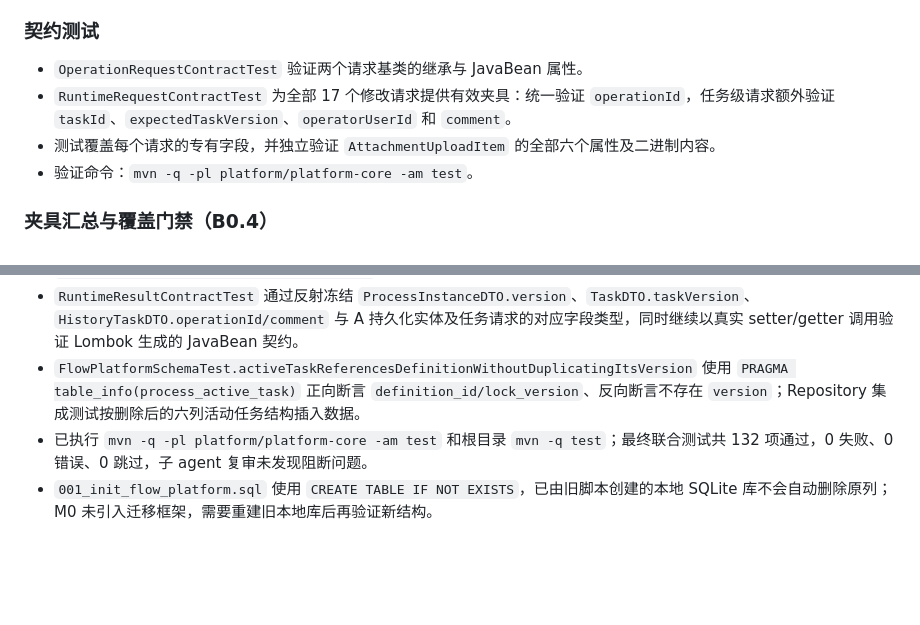
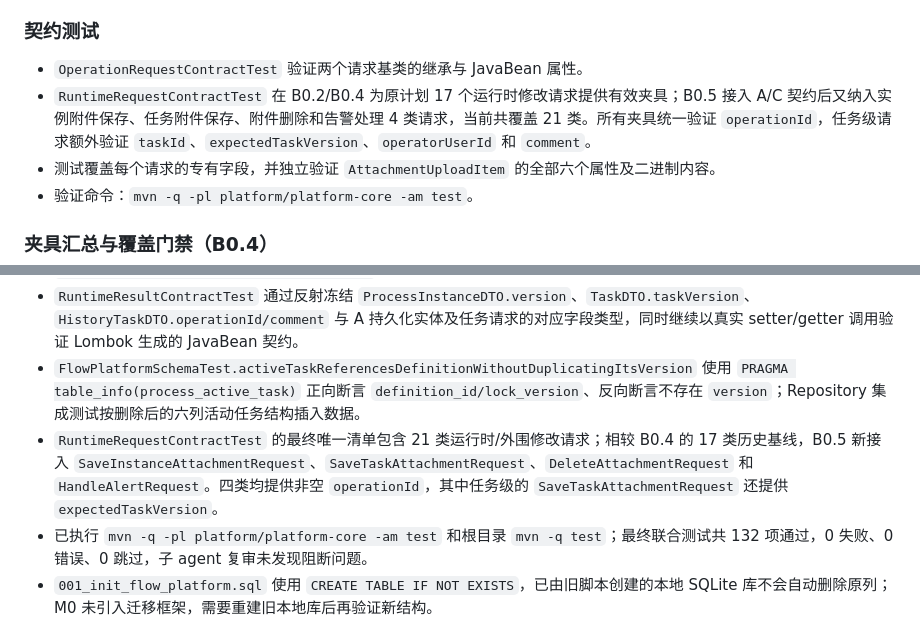
Before and after one commit to ZQ7777777/flow-mind, a Markdown page: doc/实习生B/技术实现说明.md, 2 parts joined by grey strips. Rendered like a GitHub page; blank space fills up the shorter version.

Commit message:
docs(m0): finalize B0.5 contract audit

```diff
--- a/doc/实习生B/技术实现说明.md
+++ b/doc/实习生B/技术实现说明.md
@@ -49,7 +49,7 @@ OperationRequest
 ### 契约测试
 
 - `OperationRequestContractTest` 验证两个请求基类的继承与 JavaBean 属性。
-- `RuntimeRequestContractTest` 为全部 17 个修改请求提供有效夹具：统一验证 `operationId`，任务级请求额外验证 `taskId`、`expectedTaskVersion`、`operatorUserId` 和 `comment`。
+- `RuntimeRequestContractTest` 在 B0.2/B0.4 为原计划 17 个运行时修改请求提供有效夹具；B0.5 接入 A/C 契约后又纳入实例附件保存、任务附件保存、附件删除和告警处理 4 类请求，当前共覆盖 21 类。所有夹具统一验证 `operationId`，任务级请求额外验证 `taskId`、`expectedTaskVersion`、`operatorUserId` 和 `comment`。
 - 测试覆盖每个请求的专有字段，并独立验证 `AttachmentUploadItem` 的全部六个属性及二进制内容。
 - 验证命令：`mvn -q -pl platform/platform-core -am test`。
 
@@ -75,6 +75,7 @@ OperationRequest
 - `TaskDTO.taskVersion` 为 `Long`，对应 `ProcessActiveTaskEntity.lockVersion`；任务级请求通过同为 `Long` 的 `TaskOperationRequest.expectedTaskVersion` 原样回传该值。
 - `RuntimeResultContractTest` 通过反射冻结 `ProcessInstanceDTO.version`、`TaskDTO.taskVersion`、`HistoryTaskDTO.operationId/comment` 与 A 持久化实体及任务请求的对应字段类型，同时继续以真实 setter/getter 调用验证 Lombok 生成的 JavaBean 契约。
 - `FlowPlatformSchemaTest.activeTaskReferencesDefinitionWithoutDuplicatingItsVersion` 使用 `PRAGMA table_info(process_active_task)` 正向断言 `definition_id/lock_version`、反向断言不存在 `version`；Repository 集成测试按删除后的六列活动任务结构插入数据。
+- `RuntimeRequestContractTest` 的最终唯一清单包含 21 类运行时/外围修改请求；相较 B0.4 的 17 类历史基线，B0.5 新接入 `SaveInstanceAttachmentRequest`、`SaveTaskAttachmentRequest`、`DeleteAttachmentRequest` 和 `HandleAlertRequest`。四类均提供非空 `operationId`，其中任务级的 `SaveTaskAttachmentRequest` 还提供 `expectedTaskVersion`。
 - 已执行 `mvn -q -pl platform/platform-core -am test` 和根目录 `mvn -q test`；最终联合测试共 132 项通过，0 失败、0 错误、0 跳过，子 agent 复审未发现阻断问题。
 - `001_init_flow_platform.sql` 使用 `CREATE TABLE IF NOT EXISTS`，已由旧脚本创建的本地 SQLite 库不会自动删除原列；M0 未引入迁移框架，需要重建旧本地库后再验证新结构。
 - B0.5 已完成正式枚举、公共 SPI 分层、附件授权失败关闭、`WorkflowEvent`/回调 DTO 单一契约及重复字段清理，并通过联合测试与逐项子 agent 审查。
```
Also changed, not shown: doc/实习生B/阶段完成记录.md (+1 -0 lines).
